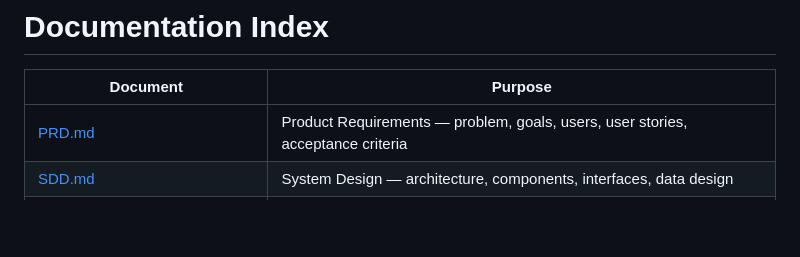
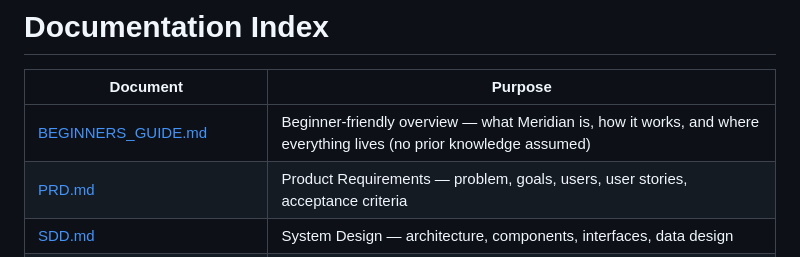
Before and after one commit to psyphon1/Meridian, a Markdown page: docs/README.md, the part around the change. GitHub-like rendering; blank space fills up the shorter version.

```diff
--- a/docs/README.md
+++ b/docs/README.md
@@ -3,6 +3,7 @@
 
 | Document | Purpose |
 |---|---|
+| [BEGINNERS_GUIDE.md](BEGINNERS_GUIDE.md) | Beginner-friendly overview — what Meridian is, how it works, and where everything lives (no prior knowledge assumed) |
 | [PRD.md](PRD.md) | Product Requirements — problem, goals, users, user stories, acceptance criteria |
 | [SDD.md](SDD.md) | System Design — architecture, components, interfaces, data design |
 | [TRD.md](TRD.md) | Technical Requirements — tech stack, SLAs, quality gates, DoD |
```
Also changed, not shown: docs/BEGINNERS_GUIDE.md (added, +269 -0 lines), track.md (+19 -0 lines).
